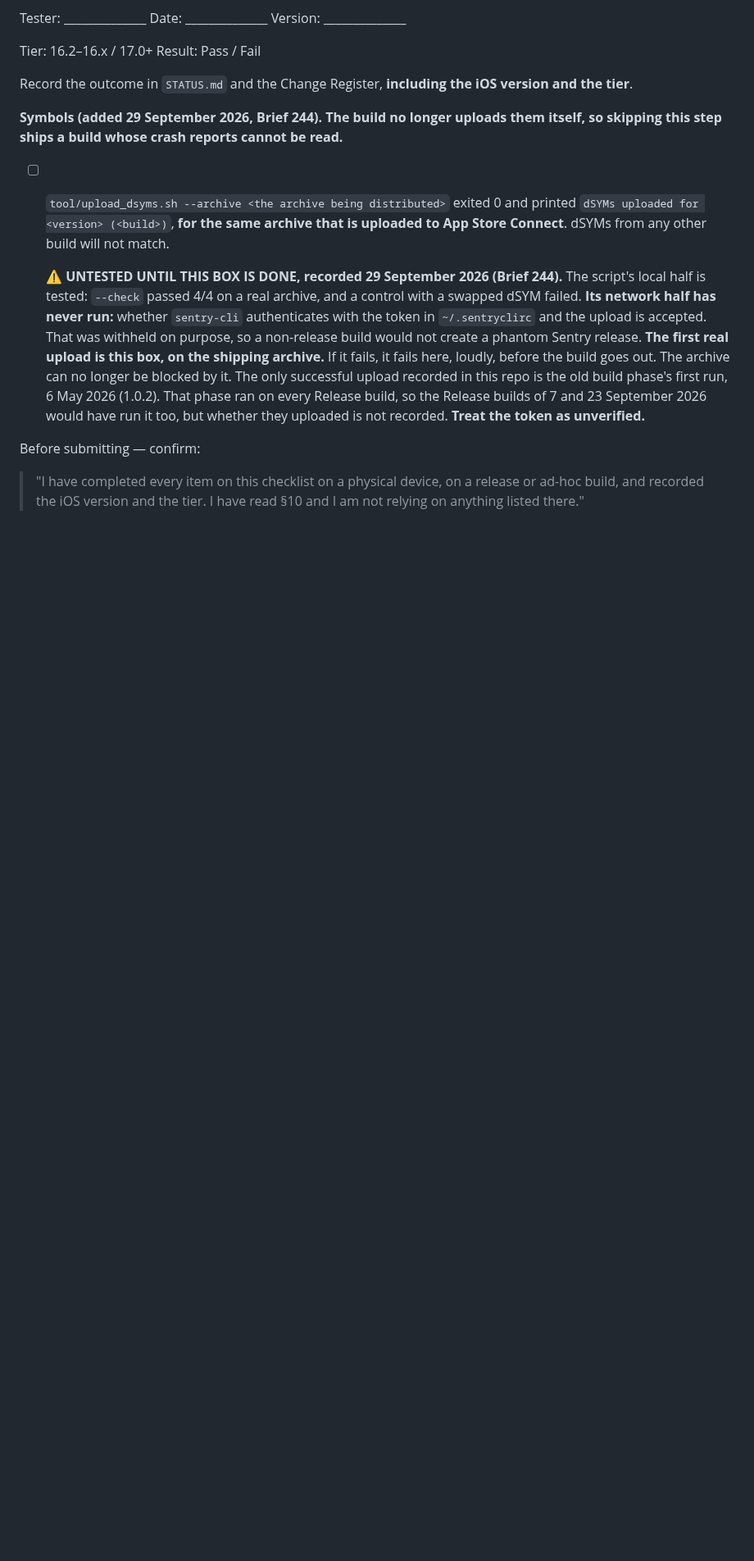
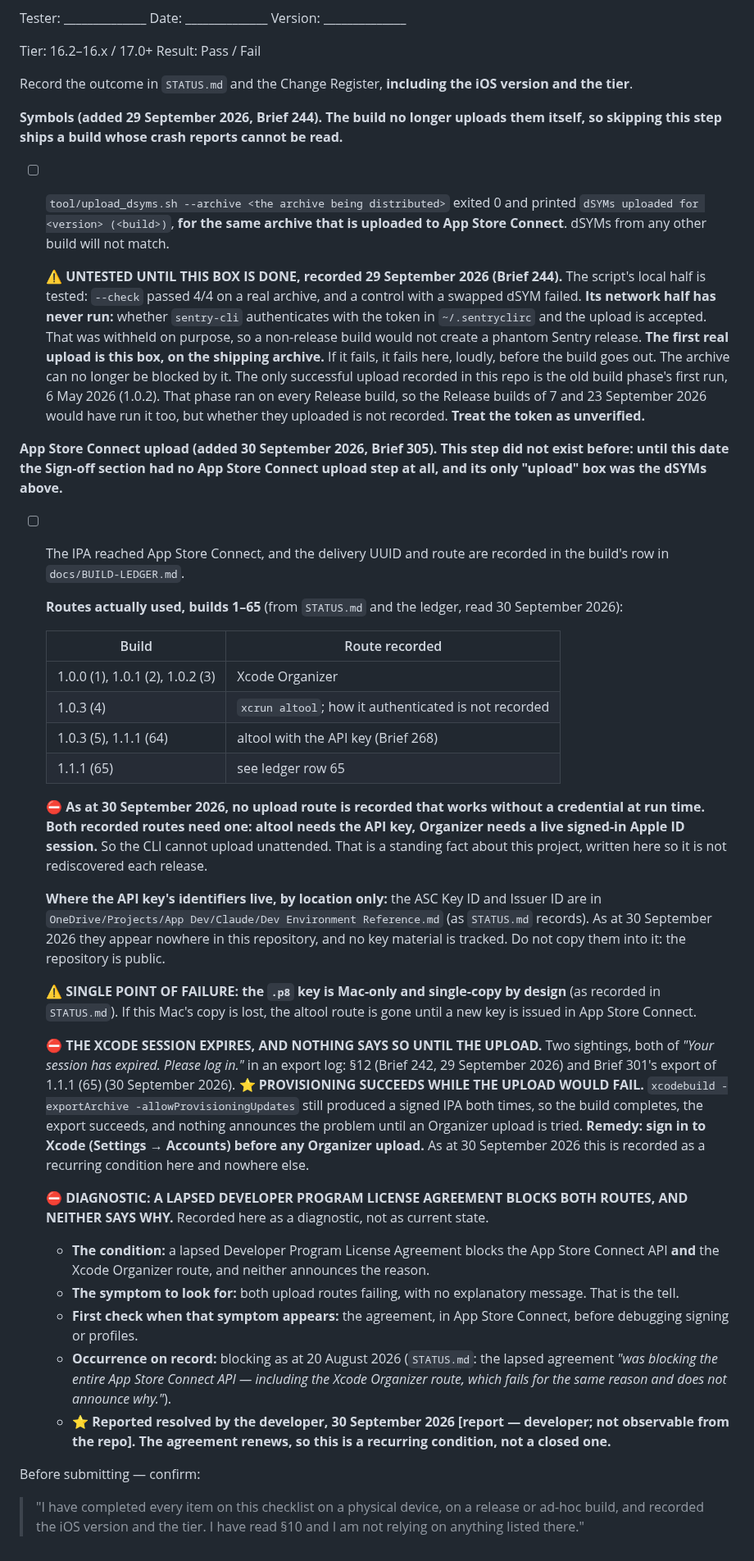
Before and after one commit to AusWazDev/epilepsyrecorder, a Markdown page: docs/iOS Device Test Checklist.md, the part around the change. Shown at 82% size. Rendered like a GitHub page; blank space fills up the shorter version.

Commit message:
Checklist Sign-off: an App Store Connect upload step, which did not exist
Brief 305 Part B, with Amendment A. Until now Sign-off had no App Store
Connect upload step; its only upload box was the dSYMs. This adds one,
insertion only, no existing text changed.

It records, each absence dated "as at 30 September 2026":
- the routes actually used for builds 1-65 (Organizer, then altool);
- the standing fact that no recorded route works without a credential
  at run time, so the CLI cannot upload unattended;
- where the ASC Key ID and Issuer ID live, by location only, and that the
  .p8 is Mac-only and single-copy, a single point of failure;
- the Xcode session expiry, both sightings (29 and 30 Sep), and the part
  that makes it dangerous: provisioning succeeds while the upload would
  fail, so nothing announces it until the upload. Remedy: sign in first;
- the licence-agreement gate as a DIAGNOSTIC, not a status: blocking on
  20 Aug 2026, reported resolved by the developer 30 Sep 2026 (a report,
  not observable from the repo), and recurring because it renews.

Committed on its own (Amendment B): it is true whatever happens to the
upload, and row 65's upload column follows in a separate commit.

Co-Authored-By: Claude Opus 5.5 <noreply@anthropic.com>

```diff
--- a/docs/iOS Device Test Checklist.md
+++ b/docs/iOS Device Test Checklist.md
@@ -799,6 +799,60 @@ skipping this step ships a build whose crash reports cannot be read.**
   Release builds of 7 and 23 September 2026 would have run it too, but whether they uploaded is
   not recorded. **Treat the token as unverified.**
 
+**App Store Connect upload (added 30 September 2026, Brief 305). This step did not exist
+before: until this date the Sign-off section had no App Store Connect upload step at all, and
+its only "upload" box was the dSYMs above.**
+
+- [ ] The IPA reached App Store Connect, and the delivery UUID and route are recorded in the
+  build's row in `docs/BUILD-LEDGER.md`.
+
+  **Routes actually used, builds 1–65** (from `STATUS.md` and the ledger, read 30 September 2026):
+
+  | Build | Route recorded |
+  |---|---|
+  | 1.0.0 (1), 1.0.1 (2), 1.0.2 (3) | Xcode Organizer |
+  | 1.0.3 (4) | `xcrun altool`; how it authenticated is not recorded |
+  | 1.0.3 (5), 1.1.1 (64) | altool with the API key (Brief 268) |
+  | 1.1.1 (65) | see ledger row 65 |
+
+  ⛔ **As at 30 September 2026, no upload route is recorded that works without a credential at
+  run time. Both recorded routes need one: altool needs the API key, Organizer needs a live
+  signed-in Apple ID session.** So the CLI cannot upload unattended. That is a standing fact
+  about this project, written here so it is not rediscovered each release.
+
+  **Where the API key's identifiers live, by location only:** the ASC Key ID and Issuer ID are
+  in `OneDrive/Projects/App Dev/Claude/Dev Environment Reference.md` (as `STATUS.md` records).
+  As at 30 September 2026 they appear nowhere in this repository, and no key material is
+  tracked. Do not copy them into it: the repository is public.
+
+  ⚠️ **SINGLE POINT OF FAILURE: the `.p8` key is Mac-only and single-copy by design** (as
+  recorded in `STATUS.md`). If this Mac's copy is lost, the altool route is gone until a new
+  key is issued in App Store Connect.
+
+  ⛔ **THE XCODE SESSION EXPIRES, AND NOTHING SAYS SO UNTIL THE UPLOAD.** Two sightings, both
+  of *"Your session has expired. Please log in."* in an export log: §12 (Brief 242,
+  29 September 2026) and Brief 301's export of 1.1.1 (65) (30 September 2026). ⭐ **PROVISIONING
+  SUCCEEDS WHILE THE UPLOAD WOULD FAIL.** `xcodebuild -exportArchive
+  -allowProvisioningUpdates` still produced a signed IPA both times, so the build completes,
+  the export succeeds, and nothing announces the problem until an Organizer upload is tried.
+  **Remedy: sign in to Xcode (Settings → Accounts) before any Organizer upload.** As at
+  30 September 2026 this is recorded as a recurring condition here and nowhere else.
+
+  ⛔ **DIAGNOSTIC: A LAPSED DEVELOPER PROGRAM LICENSE AGREEMENT BLOCKS BOTH ROUTES, AND NEITHER
+  SAYS WHY.** Recorded here as a diagnostic, not as current state.
+  - **The condition:** a lapsed Developer Program License Agreement blocks the App Store Connect
+    API **and** the Xcode Organizer route, and neither announces the reason.
+  - **The symptom to look for:** both upload routes failing, with no explanatory message. That
+    is the tell.
+  - **First check when that symptom appears:** the agreement, in App Store Connect, before
+    debugging signing or profiles.
+  - **Occurrence on record:** blocking as at 20 August 2026 (`STATUS.md`: the lapsed agreement
+    *"was blocking the entire App Store Connect API — including the Xcode Organizer route,
+    which fails for the same reason and does not announce why."*).
+  - ⭐ **Reported resolved by the developer, 30 September 2026 [report — developer; not
+    observable from the repo]. The agreement renews, so this is a recurring condition, not a
+    closed one.**
+
 Before submitting — confirm:
 > "I have completed every item on this checklist on a physical device, on a release or
 > ad-hoc build, and recorded the iOS version and the tier. I have read §10 and I am not
```
